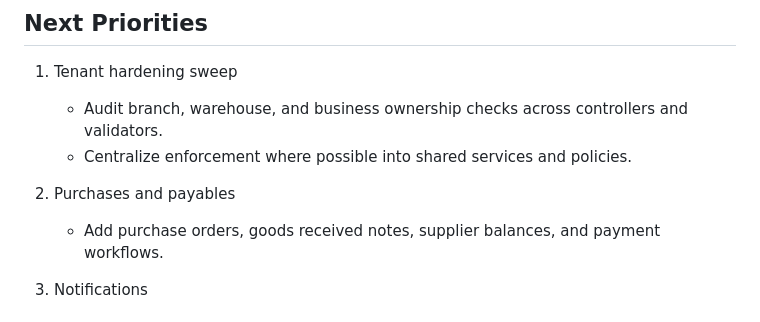
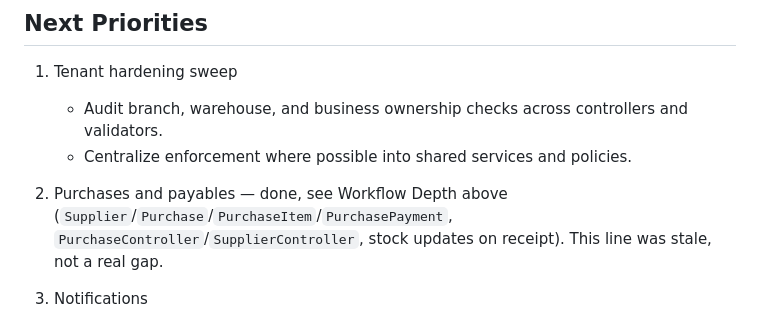
Before and after one commit to sulaimanmahir/Taska, a Markdown page: ROADMAP.md, the part around the change. GitHub-like rendering.

Commit message:
Correct stale purchases/payables roadmap line
Next Priorities still listed this as an open TODO even though the
Workflow Depth section directly above it already documents the full
purchase-order/receive/supplier-payment workflow as live. No code
change - doc accuracy only.

Co-Authored-By: Claude Sonnet 5 <noreply@anthropic.com>

```diff
--- a/ROADMAP.md
+++ b/ROADMAP.md
@@ -97,8 +97,7 @@ This roadmap now reflects actual build status instead of a zero-based plan. Some
    - Audit branch, warehouse, and business ownership checks across controllers and validators.
    - Centralize enforcement where possible into shared services and policies.
 
-2. Purchases and payables
-   - Add purchase orders, goods received notes, supplier balances, and payment workflows.
+2. Purchases and payables — done, see Workflow Depth above (`Supplier`/`Purchase`/`PurchaseItem`/`PurchasePayment`, `PurchaseController`/`SupplierController`, stock updates on receipt). This line was stale, not a real gap.
 
 3. Notifications
    - In-app alert center — done (header bell, backed by AI Insights).
```
